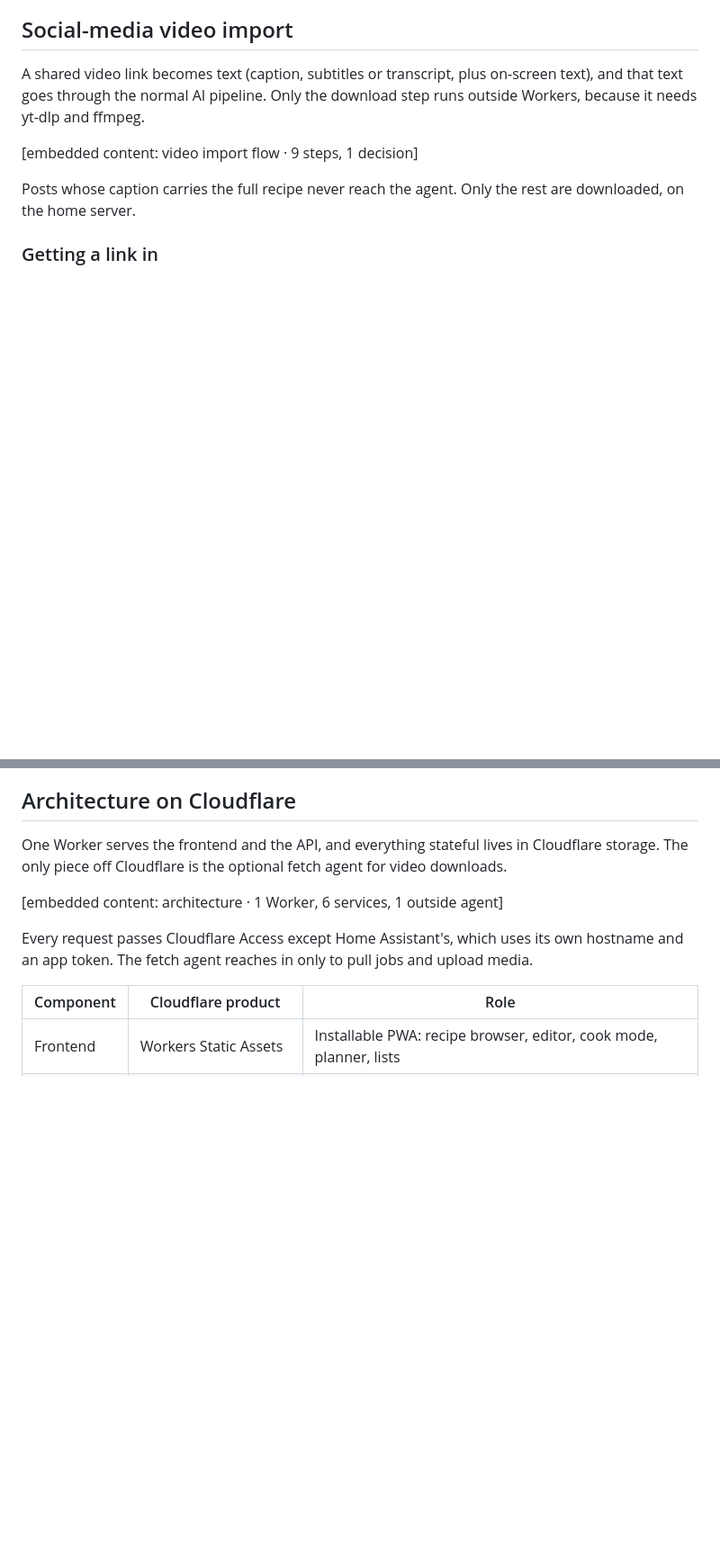
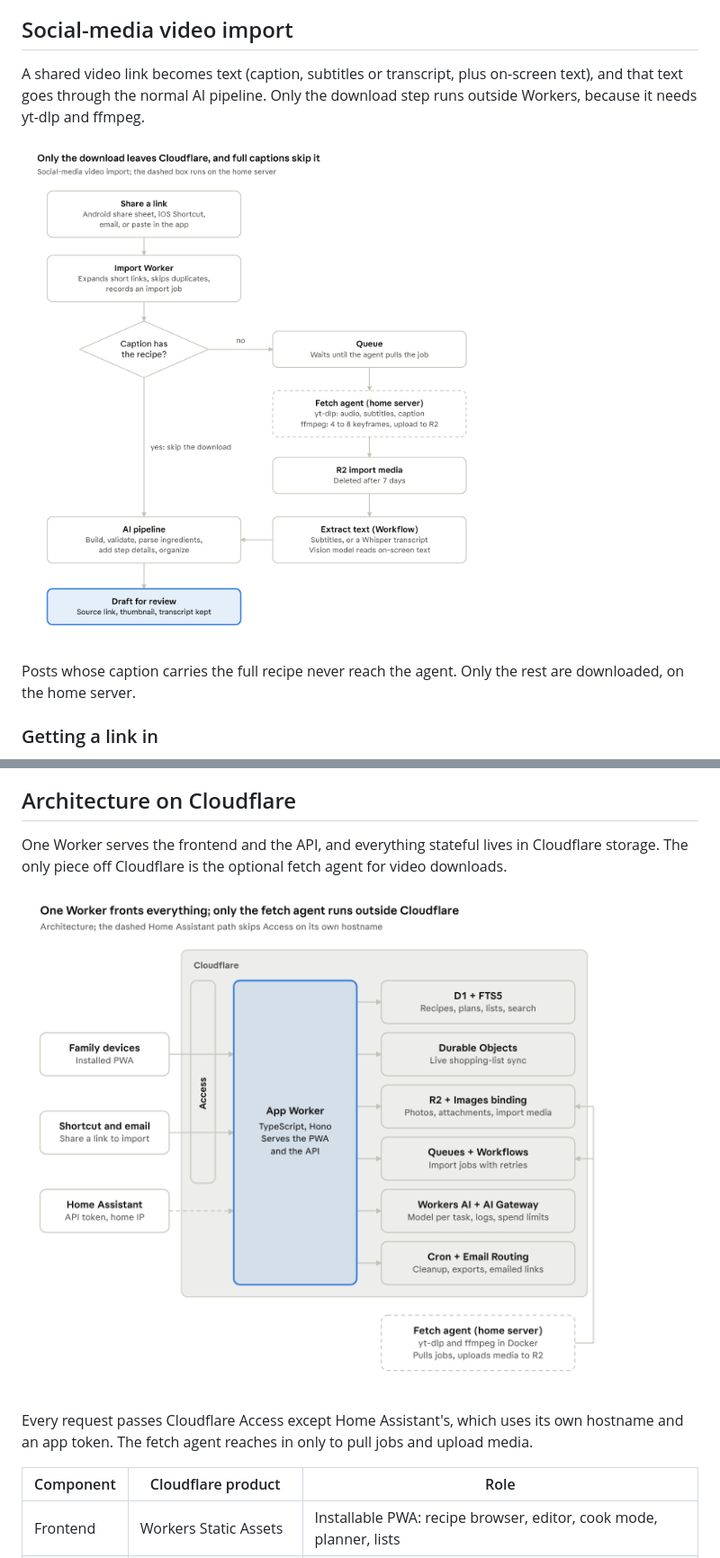
Before and after one commit to ambient-home-systems/maverick-recipeflare, a Markdown page: docs/build-plan.md, 2 parts joined by grey strips. Shown at 90% size. Rendered like a GitHub page; pictures changed too: docs/images/architecture.png (added), docs/images/video-import-flow.png (added); blank space fills up the shorter version.

```diff
--- a/docs/build-plan.md
+++ b/docs/build-plan.md
@@ -91,7 +91,7 @@ The model for each task is a setting, as Mealie's provider setting is. AI Gatewa
 
 A shared video link becomes text (caption, subtitles or transcript, plus on-screen text), and that text goes through the normal AI pipeline. Only the download step runs outside Workers, because it needs yt-dlp and ffmpeg.
 
-&#91;embedded content: video import flow · 9 steps, 1 decision\]
+![Video import flow. A shared link reaches the import Worker, which expands short links, skips duplicates and records an import job. If the caption has the recipe, it goes straight to the AI pipeline. Otherwise the job waits on a Queue for the fetch agent on the home server, which uses yt-dlp and ffmpeg and uploads audio, subtitles, caption and keyframes to R2 (deleted after 7 days). A Workflow extracts text from subtitles or a Whisper transcript and reads on-screen text with a vision model, then the AI pipeline builds a draft for review with the source link, thumbnail and transcript kept.](images/video-import-flow.png)
 
 Posts whose caption carries the full recipe never reach the agent. Only the rest are downloaded, on the home server.
 
@@ -138,7 +138,7 @@ Downloading from these platforms may conflict with their terms of service. The d
 
 One Worker serves the frontend and the API, and everything stateful lives in Cloudflare storage. The only piece off Cloudflare is the optional fetch agent for video downloads.
 
-&#91;embedded content: architecture · 1 Worker, 6 services, 1 outside agent\]
+![Architecture. Family devices (installed PWA) and the iOS Shortcut and email path go through Cloudflare Access to one App Worker (TypeScript, Hono) that serves the PWA and the API. Home Assistant reaches the Worker on its own hostname with an API token from the home IP, skipping Access. The Worker uses D1 with FTS5, Durable Objects for live shopping-list sync, R2 with the Images binding, Queues and Workflows for import jobs, Workers AI with AI Gateway, and Cron with Email Routing. The fetch agent runs outside Cloudflare on the home server (yt-dlp and ffmpeg in Docker), pulls jobs from the Queue and uploads media to R2.](images/architecture.png)
 
 Every request passes Cloudflare Access except Home Assistant's, which uses its own hostname and an app token. The fetch agent reaches in only to pull jobs and upload media.
 
```
Also changed, not shown: other parts of docs/build-plan.md (+14 -1 lines), docs/images/roadmap.png (added).
